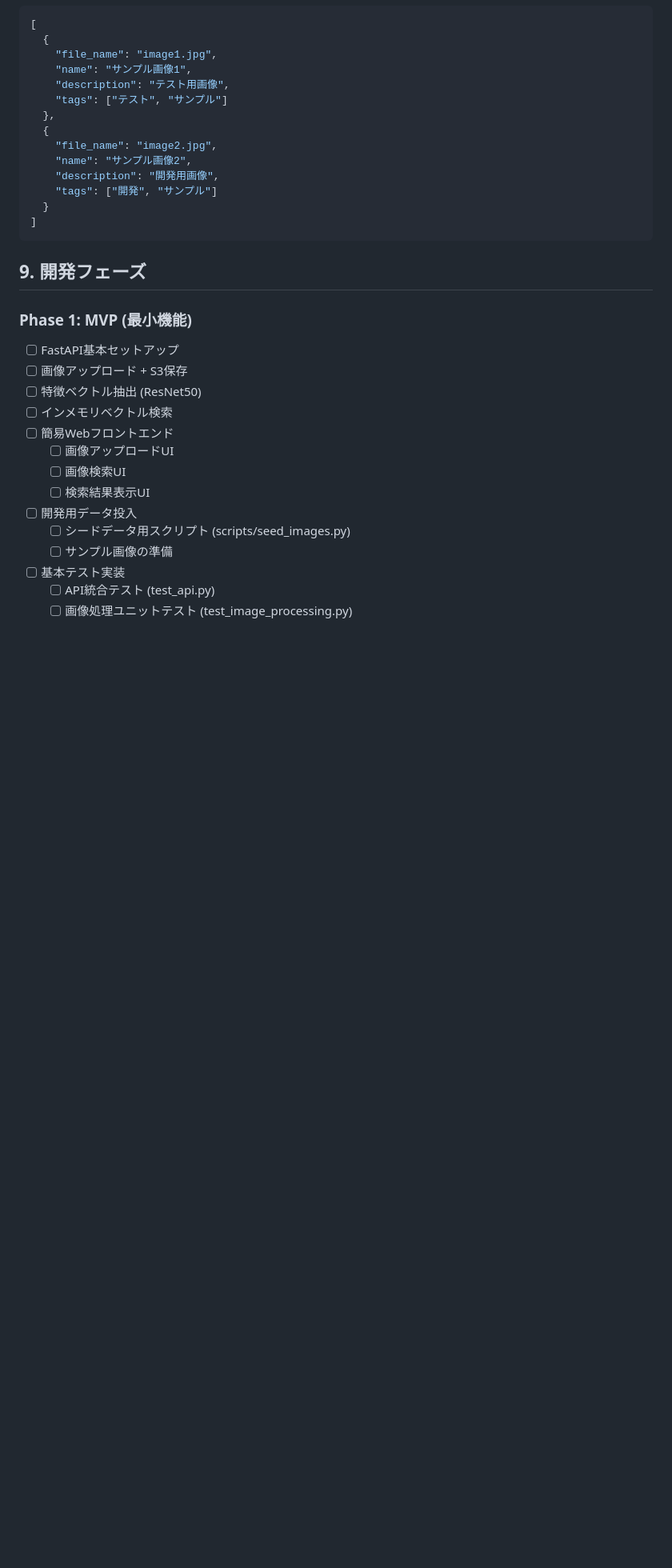
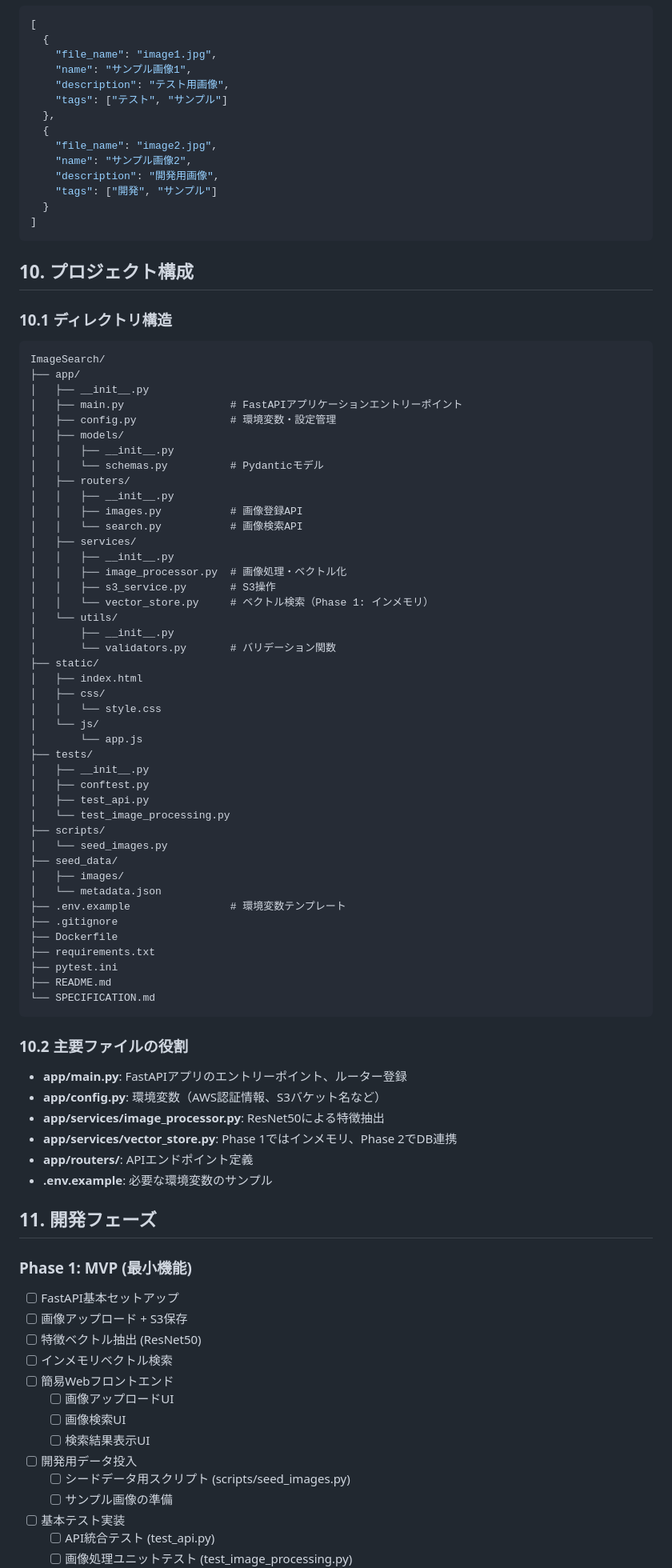
Before and after one commit to minaR0404/ImageSearch, a Markdown page: SPECIFICATION.md, the part around the change. Shown at 80% size. GitHub-like rendering; blank space fills up the shorter version.

Commit message:
docs: プロジェクト構成を仕様書に追加する

````diff
--- a/SPECIFICATION.md
+++ b/SPECIFICATION.md
@@ -476,7 +476,66 @@ python scripts/seed_images.py
 ]
 ```
 
-## 9. 開発フェーズ
+## 10. プロジェクト構成
+
+### 10.1 ディレクトリ構造
+
+```
+ImageSearch/
+├── app/
+│   ├── __init__.py
+│   ├── main.py                 # FastAPIアプリケーションエントリーポイント
+│   ├── config.py               # 環境変数・設定管理
+│   ├── models/
+│   │   ├── __init__.py
+│   │   └── schemas.py          # Pydanticモデル
+│   ├── routers/
+│   │   ├── __init__.py
+│   │   ├── images.py           # 画像登録API
+│   │   └── search.py           # 画像検索API
+│   ├── services/
+│   │   ├── __init__.py
+│   │   ├── image_processor.py  # 画像処理・ベクトル化
+│   │   ├── s3_service.py       # S3操作
+│   │   └── vector_store.py     # ベクトル検索（Phase 1: インメモリ）
+│   └── utils/
+│       ├── __init__.py
+│       └── validators.py       # バリデーション関数
+├── static/
+│   ├── index.html
+│   ├── css/
+│   │   └── style.css
+│   └── js/
+│       └── app.js
+├── tests/
+│   ├── __init__.py
+│   ├── conftest.py
+│   ├── test_api.py
+│   └── test_image_processing.py
+├── scripts/
+│   └── seed_images.py
+├── seed_data/
+│   ├── images/
+│   └── metadata.json
+├── .env.example                # 環境変数テンプレート
+├── .gitignore
+├── Dockerfile
+├── requirements.txt
+├── pytest.ini
+├── README.md
+└── SPECIFICATION.md
+```
+
+### 10.2 主要ファイルの役割
+
+- **app/main.py**: FastAPIアプリのエントリーポイント、ルーター登録
+- **app/config.py**: 環境変数（AWS認証情報、S3バケット名など）
+- **app/services/image_processor.py**: ResNet50による特徴抽出
+- **app/services/vector_store.py**: Phase 1ではインメモリ、Phase 2でDB連携
+- **app/routers/**: APIエンドポイント定義
+- **.env.example**: 必要な環境変数のサンプル
+
+## 11. 開発フェーズ
 
 ### Phase 1: MVP (最小機能)
 - [ ] FastAPI基本セットアップ
````
